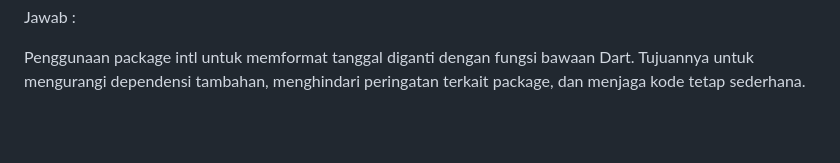
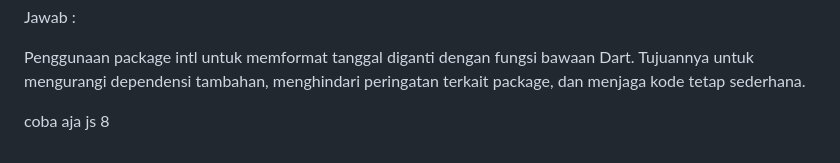
Before and after one commit to nabillahumi/244107020054-mobile-course, a Markdown page: 07-week-7-clean-architecture/README.md, the part around the change. Drawn GitHub-style; blank space fills up the shorter version.

```diff
--- a/07-week-7-clean-architecture/README.md
+++ b/07-week-7-clean-architecture/README.md
@@ -327,3 +327,5 @@ Membuat use case untuk setiap CRUD sederhana dapat menambah jumlah file dan kode
 Jawab :
 
 Penggunaan package intl untuk memformat tanggal diganti dengan fungsi bawaan Dart. Tujuannya untuk mengurangi dependensi tambahan, menghindari peringatan terkait package, dan menjaga kode tetap sederhana.
+
+coba aja js 8
```
